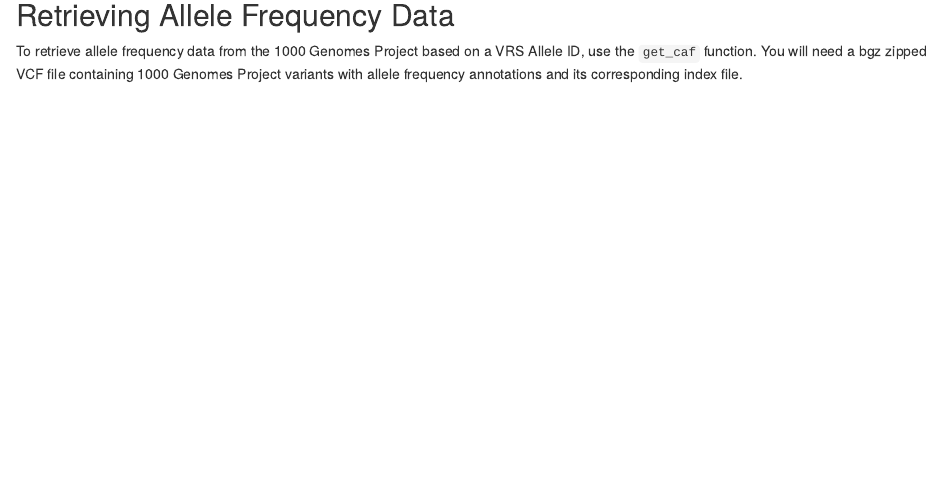
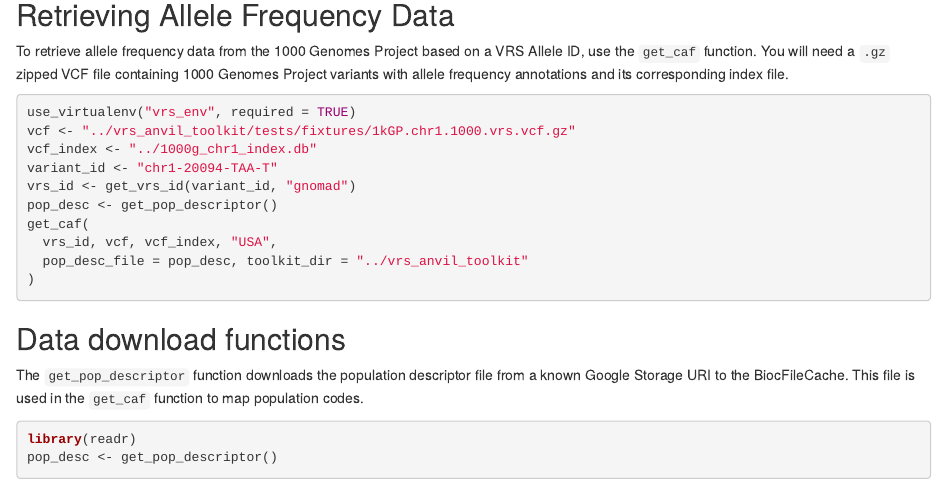
Before and after one commit to Bioconductor/AnVILVRS, an R Markdown document (vignettes/AnVILVRS.Rmd): the page in a window 1100 px wide, from 2110 px down. Rendered offline with R 4.5, knitr and Pandoc, with nearby package versions; drawn as R Markdown's standard HTML page in place of the format the file asks for; some code elsewhere in the file could not run offline.

Commit message:
update vignette

````diff
--- a/vignettes/AnVILVRS.Rmd
+++ b/vignettes/AnVILVRS.Rmd
@@ -102,6 +102,29 @@ get_variant_from_allele(allele, "hgvs")
 ## Retrieving Allele Frequency Data
 
 To retrieve allele frequency data from the 1000 Genomes Project based on a VRS
-Allele ID, use the `get_caf` function. You will need a bgz zipped VCF file
+Allele ID, use the `get_caf` function. You will need a `.gz` zipped VCF file
 containing 1000 Genomes Project variants with allele frequency annotations and
 its corresponding index file.
+
+```{r, eval=FALSE}
+use_virtualenv("vrs_env", required = TRUE)
+vcf <- "../vrs_anvil_toolkit/tests/fixtures/1kGP.chr1.1000.vrs.vcf.gz"
+vcf_index <- "../1000g_chr1_index.db"
+variant_id <- "chr1-20094-TAA-T"
+vrs_id <- get_vrs_id(variant_id, "gnomad")
+pop_desc <- get_pop_descriptor()
+get_caf(
+  vrs_id, vcf, vcf_index, "USA",
+  pop_desc_file = pop_desc, toolkit_dir = "../vrs_anvil_toolkit"
+)
+```
+
+## Data download functions
+
+The `get_pop_descriptor` function downloads the population descriptor file
+from a known Google Storage URI to the BiocFileCache. This file is used in the
+`get_caf` function to map population codes.
+
+```{r download}
+library(readr)
+pop_desc <- get_pop_descriptor()
````
Also changed, not shown: vignettes/AnVILVRS.Rmd (19 more changed lines), 1 other file.
